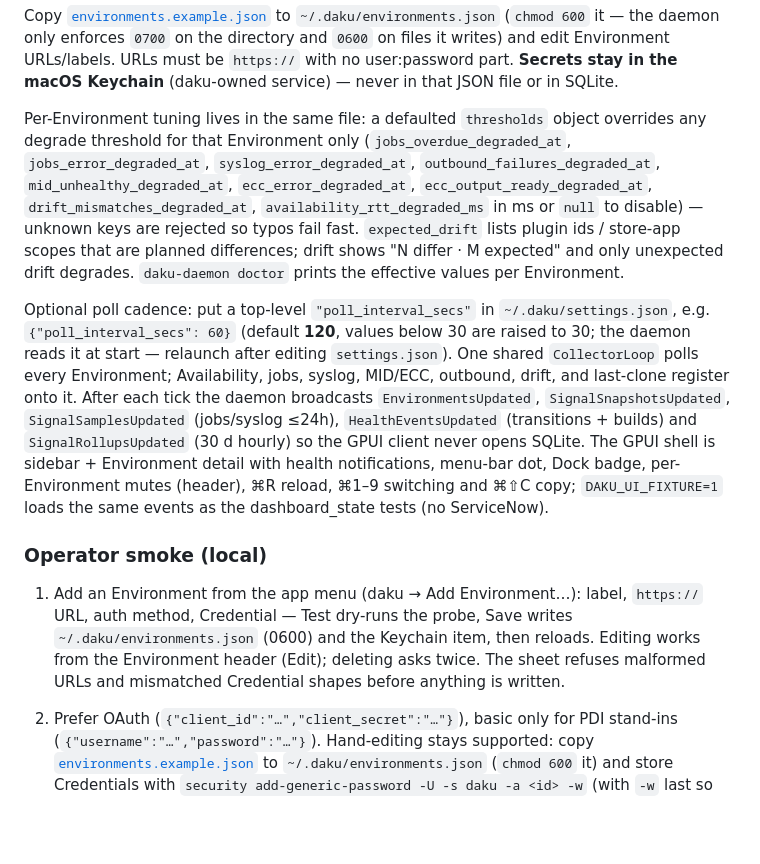
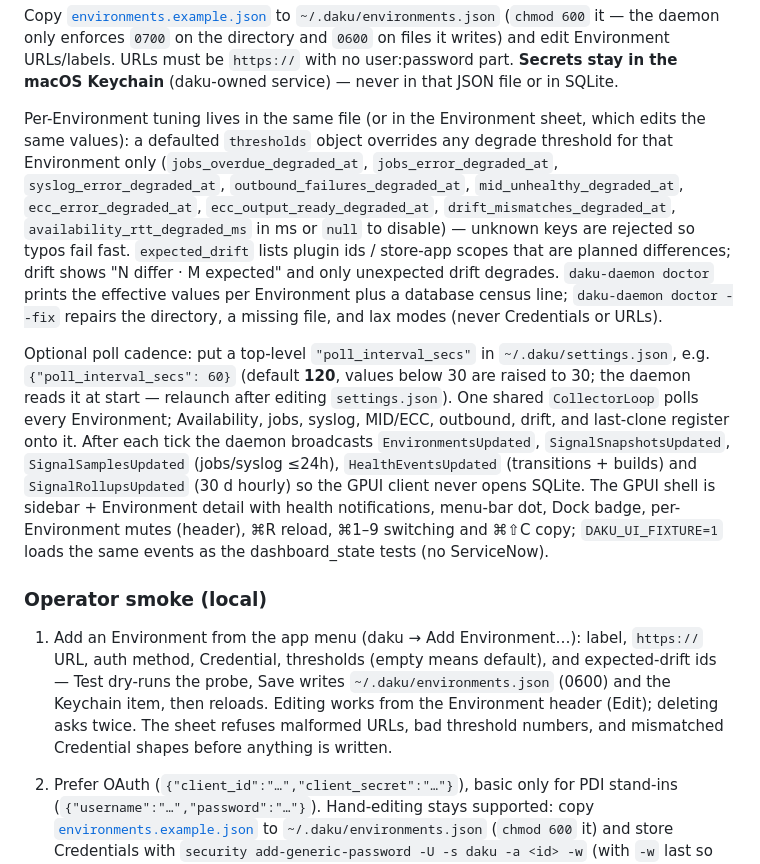
Before and after one commit to martinthommesen/daku, a Markdown page: README.md, the part around the change. Rendered like a GitHub page; blank space fills up the shorter version.

Commit message:
Document sheet threshold editors and doctor --fix plus census (095/096 docs)

```diff
--- a/README.md
+++ b/README.md
@@ -55,13 +55,13 @@ Daemon Hello auth uses env **`DAKU_DAEMON_TOKEN`**. Operator data/config lives u
 
 Copy [`environments.example.json`](environments.example.json) to `~/.daku/environments.json` (`chmod 600` it — the daemon only enforces `0700` on the directory and `0600` on files it writes) and edit Environment URLs/labels. URLs must be `https://` with no user:password part. **Secrets stay in the macOS Keychain** (daku-owned service) — never in that JSON file or in SQLite.
 
-Per-Environment tuning lives in the same file: a defaulted `thresholds` object overrides any degrade threshold for that Environment only (`jobs_overdue_degraded_at`, `jobs_error_degraded_at`, `syslog_error_degraded_at`, `outbound_failures_degraded_at`, `mid_unhealthy_degraded_at`, `ecc_error_degraded_at`, `ecc_output_ready_degraded_at`, `drift_mismatches_degraded_at`, `availability_rtt_degraded_ms` in ms or `null` to disable) — unknown keys are rejected so typos fail fast. `expected_drift` lists plugin ids / store-app scopes that are planned differences; drift shows "N differ · M expected" and only unexpected drift degrades. `daku-daemon doctor` prints the effective values per Environment.
+Per-Environment tuning lives in the same file (or in the Environment sheet, which edits the same values): a defaulted `thresholds` object overrides any degrade threshold for that Environment only (`jobs_overdue_degraded_at`, `jobs_error_degraded_at`, `syslog_error_degraded_at`, `outbound_failures_degraded_at`, `mid_unhealthy_degraded_at`, `ecc_error_degraded_at`, `ecc_output_ready_degraded_at`, `drift_mismatches_degraded_at`, `availability_rtt_degraded_ms` in ms or `null` to disable) — unknown keys are rejected so typos fail fast. `expected_drift` lists plugin ids / store-app scopes that are planned differences; drift shows "N differ · M expected" and only unexpected drift degrades. `daku-daemon doctor` prints the effective values per Environment plus a database census line; `daku-daemon doctor --fix` repairs the directory, a missing file, and lax modes (never Credentials or URLs).
 
 Optional poll cadence: put a top-level `"poll_interval_secs"` in `~/.daku/settings.json`, e.g. `{"poll_interval_secs": 60}` (default **120**, values below 30 are raised to 30; the daemon reads it at start — relaunch after editing `settings.json`). One shared `CollectorLoop` polls every Environment; Availability, jobs, syslog, MID/ECC, outbound, drift, and last-clone register onto it. After each tick the daemon broadcasts `EnvironmentsUpdated`, `SignalSnapshotsUpdated`, `SignalSamplesUpdated` (jobs/syslog ≤24h), `HealthEventsUpdated` (transitions + builds) and `SignalRollupsUpdated` (30 d hourly) so the GPUI client never opens SQLite. The GPUI shell is sidebar + Environment detail with health notifications, menu-bar dot, Dock badge, per-Environment mutes (header), ⌘R reload, ⌘1–9 switching and ⌘⇧C copy; `DAKU_UI_FIXTURE=1` loads the same events as the dashboard_state tests (no ServiceNow).
 
 ### Operator smoke (local)
 
-1. Add an Environment from the app menu (daku → Add Environment…): label, `https://` URL, auth method, Credential — Test dry-runs the probe, Save writes `~/.daku/environments.json` (0600) and the Keychain item, then reloads. Editing works from the Environment header (Edit); deleting asks twice. The sheet refuses malformed URLs and mismatched Credential shapes before anything is written.
+1. Add an Environment from the app menu (daku → Add Environment…): label, `https://` URL, auth method, Credential, thresholds (empty means default), and expected-drift ids — Test dry-runs the probe, Save writes `~/.daku/environments.json` (0600) and the Keychain item, then reloads. Editing works from the Environment header (Edit); deleting asks twice. The sheet refuses malformed URLs, bad threshold numbers, and mismatched Credential shapes before anything is written.
 2. Prefer OAuth (`{"client_id":"…","client_secret":"…"}`), basic only for PDI stand-ins (`{"username":"…","password":"…"}`). Hand-editing stays supported: copy [`environments.example.json`](environments.example.json) to `~/.daku/environments.json` (`chmod 600` it) and store Credentials with `security add-generic-password -U -s daku -a <id> -w` (with `-w` last so the shell prompts — the secret never lands in history). Press ⌘R after hand-editing. Daemon diagnostics (missing config, Keychain misses, HTTP errors) are appended to `~/.daku/daemon.log`. Do not commit URLs or secrets.
 
 3. One-shot Availability probe (no daemon token):
```
